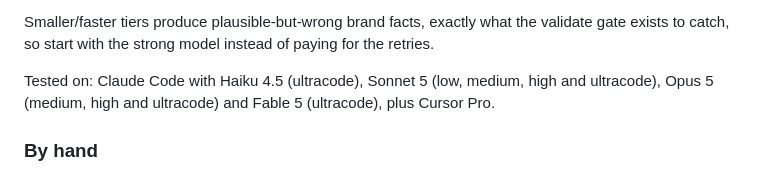
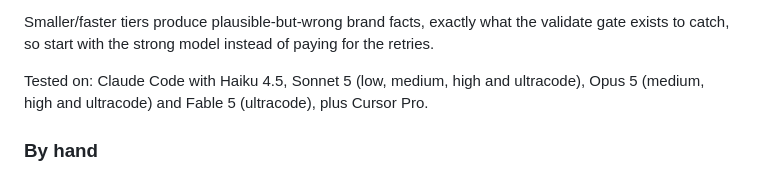
Before and after one commit to Ahmadnmic/BrandOS-Template, a Markdown page: README.md, the part around the change. Rendered like a GitHub page.

Commit message:
README: Haiku 4.5 has no ultracode
Co-Authored-By: Claude Fable 5 <noreply@anthropic.com>

```diff
--- a/README.md
+++ b/README.md
@@ -134,9 +134,9 @@ Smaller/faster tiers produce plausible-but-wrong brand facts, exactly what
 the validate gate exists to catch, so start with the strong model instead of
 paying for the retries.
 
-Tested on: Claude Code with Haiku 4.5 (ultracode), Sonnet 5 (low, medium,
-high and ultracode), Opus 5 (medium, high and ultracode) and Fable 5
-(ultracode), plus Cursor Pro.
+Tested on: Claude Code with Haiku 4.5, Sonnet 5 (low, medium, high and
+ultracode), Opus 5 (medium, high and ultracode) and Fable 5 (ultracode),
+plus Cursor Pro.
 
 ### By hand
 
```
